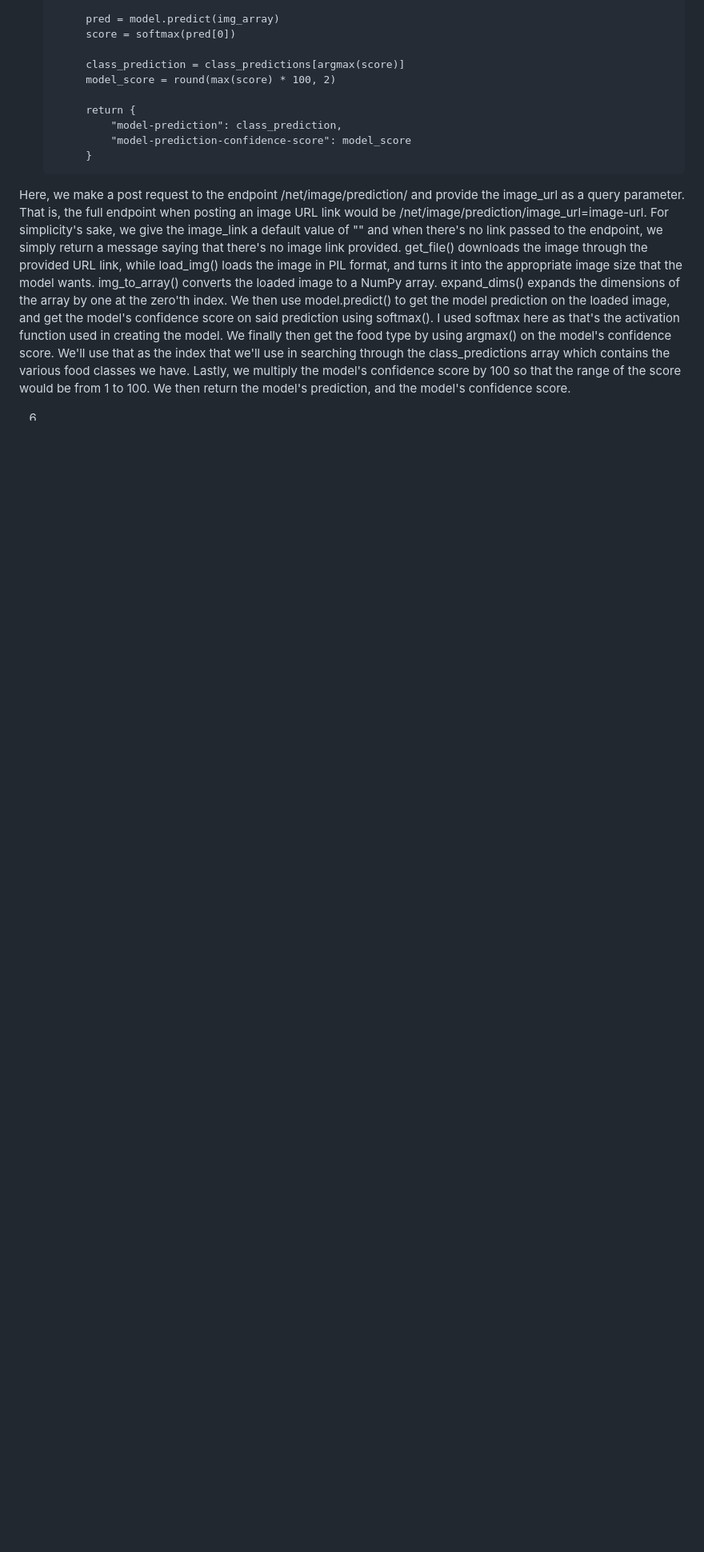
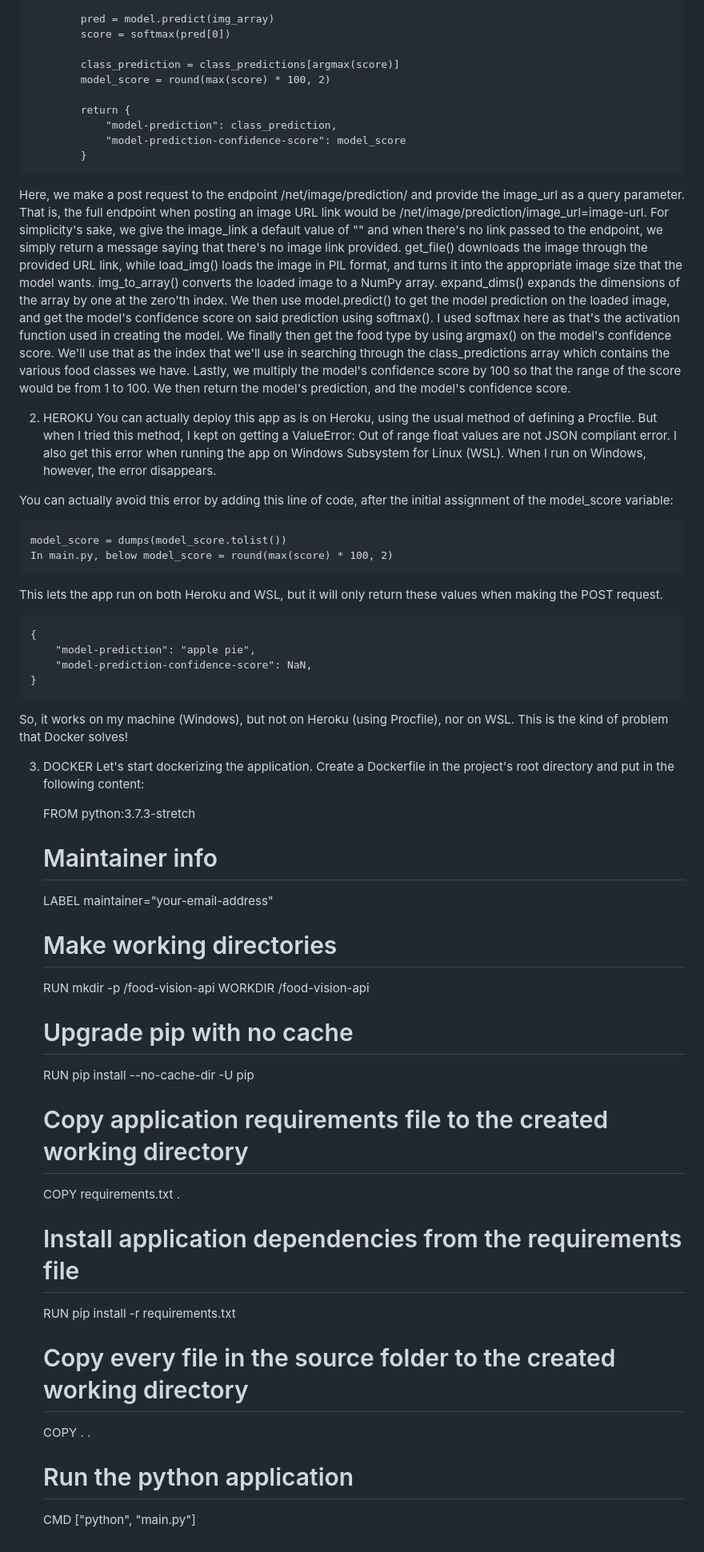
Before and after one commit to DrTreEsq/GitHub_Portfolio, a Markdown page: README.md, the part around the change printed below. Shown: that part at 80% size. Drawn GitHub-style; blank space fills up the shorter version.

```diff
--- a/README.md
+++ b/README.md
@@ -131,4 +133,45 @@ We also added the CORSMiddleware which essentially allows us to access the API i
             }
 Here, we make a post request to the endpoint /net/image/prediction/ and provide the image_url as a query parameter. That is, the full endpoint when posting an image URL link would be /net/image/prediction/image_url=image-url. For simplicity's sake, we give the image_link a default value of "" and when there's no link passed to the endpoint, we simply return a message saying that there's no image link provided. get_file() downloads the image through the provided URL link, while load_img() loads the image in PIL format, and turns it into the appropriate image size that the model wants. img_to_array() converts the loaded image to a NumPy array. expand_dims() expands the dimensions of the array by one at the zero'th index. We then use model.predict() to get the model prediction on the loaded image, and get the model's confidence score on said prediction using softmax(). I used softmax here as that's the activation function used in creating the model. We finally then get the food type by using argmax() on the model's confidence score. We'll use that as the index that we'll use in searching through the class_predictions array which contains the various food classes we have. Lastly, we multiply the model's confidence score by 100 so that the range of the score would be from 1 to 100. We then return the model's prediction, and the model's confidence score.
 
-  6.
+  2. HEROKU
+You can actually deploy this app as is on Heroku, using the usual method of defining a Procfile. But when I tried this method, I kept on getting a ValueError: Out of range float values are not JSON compliant error. I also get this error when running the app on Windows Subsystem for Linux (WSL). When I run on Windows, however, the error disappears.
+
+You can actually avoid this error by adding this line of code, after the initial assignment of the model_score variable:
+
+    model_score = dumps(model_score.tolist())
+    In main.py, below model_score = round(max(score) * 100, 2)
+
+This lets the app run on both Heroku and WSL, but it will only return these values when making the POST request.
+
+    {
+        "model-prediction": "apple pie",
+        "model-prediction-confidence-score": NaN,
+    }
+So, it works on my machine (Windows), but not on Heroku (using Procfile), nor on WSL. This is the kind of problem that Docker solves!
+
+3. DOCKER
+Let's start dockerizing the application. Create a Dockerfile in the project's root directory and put in the following content:
+
+    FROM python:3.7.3-stretch
+
+    # Maintainer info
+    LABEL maintainer="your-email-address"
+
+    # Make working directories
+    RUN  mkdir -p  /food-vision-api
+    WORKDIR  /food-vision-api
+
+    # Upgrade pip with no cache
+    RUN pip install --no-cache-dir -U pip
+
+    # Copy application requirements file to the created working directory
+    COPY requirements.txt .
+
+    # Install application dependencies from the requirements file
+    RUN pip install -r requirements.txt
+
+    # Copy every file in the source folder to the created working directory
+    COPY  . .
+
+    # Run the python application
+    CMD ["python", "main.py"]
```
Also changed, not shown: other parts of README.md (+7 -5 lines).
